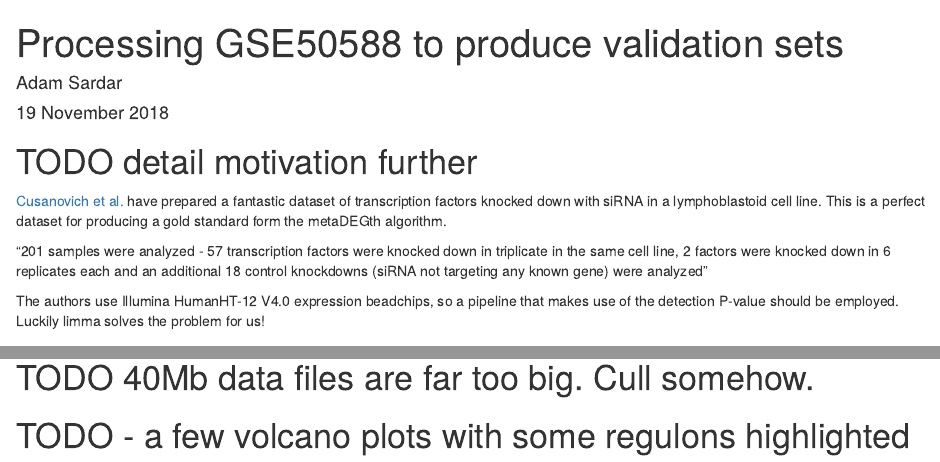
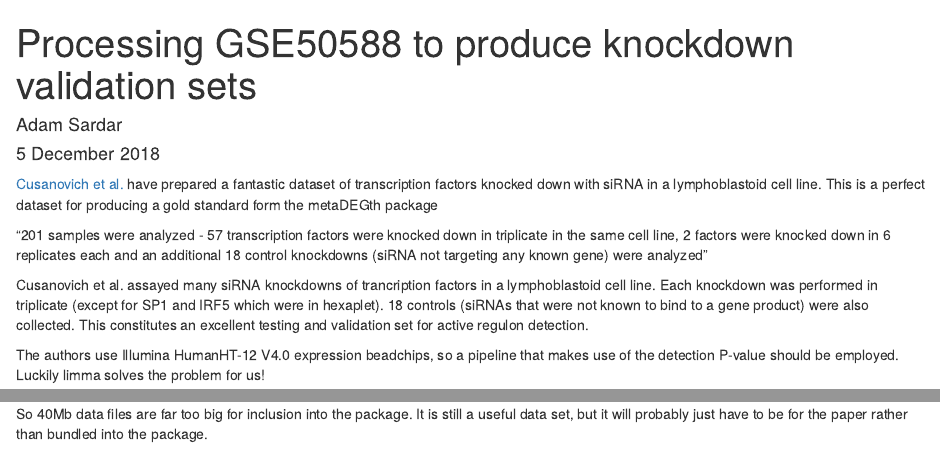
Before and after one commit to adamsardar/metaDEGth, an R Markdown document (data-raw/extractRegulonsFromGSE50588.Rmd): the page in a window 1100 px wide, from its top, and a second part further down, joined at a grey line. Rendered offline with R 4.5, knitr and Pandoc, with nearby package versions; some code elsewhere in the file could not run offline; common packages that the code uses without loading them are loaded.

Commit message:
Decided not to include data in the package. Will still make it into the package

````diff
--- a/data-raw/extractRegulonsFromGSE50588.Rmd
+++ b/data-raw/extractRegulonsFromGSE50588.Rmd
@@ -1,17 +1,18 @@
 ---
-title: "Processing GSE50588 to produce validation sets"
+title: "Processing GSE50588 to produce knockdown validation sets"
 author: "Adam Sardar"
-date: "19 November 2018"
+date: "5 December 2018"
 output: html_document
 editor_options:
   chunk_output_type: console
 ---
 
-# TODO detail motivation further
-
-[Cusanovich et al.](http://dx.plos.org/10.1371/journal.pgen.1004226) have prepared a fantastic dataset of transcription factors knocked down with siRNA in a lymphoblastoid cell line. This is a perfect dataset for producing a gold standard form the metaDEGth algorithm.
+[Cusanovich et al.](http://dx.plos.org/10.1371/journal.pgen.1004226) have prepared a fantastic dataset of transcription factors knocked down with siRNA in a lymphoblastoid cell line. This is a perfect dataset for producing a gold standard form the metaDEGth package
 
 "201 samples were analyzed - 57 transcription factors were knocked down in triplicate in the same cell line, 2 factors were knocked down in 6 replicates each and an additional 18 control knockdowns (siRNA not targeting any known gene) were analyzed"
+
+
+Cusanovich et al. assayed many siRNA knockdowns of trancription factors in a lymphoblastoid cell line. Each knockdown was performed in triplicate (except for SP1 and IRF5 which were in hexaplet). 18 controls (siRNAs that were not known to bind to a gene product) were also collected. This constitutes an excellent testing and validation set for active regulon detection.
 
 The authors use Illumina HumanHT-12 V4.0 expression beadchips, so a pipeline that makes use of the detection P-value should be employed. Luckily limma solves the problem for us!
 
@@ -144,5 +145,4 @@ object.size(TF_siRNA_knockdowns_GSE50588_summary) %>% print(units = "Mb")
 ```
 
-# TODO 40Mb data files are far too big. Cull somehow.
 
-# TODO - a few volcano plots with some regulons highlighted
+So 40Mb data files are far too big for inclusion into the package. It is still a useful data set, but it will probably just have to be for the paper rather than bundled into the package.
````
Also changed, not shown: data-raw/extractRegulonsFromGSE50588.Rmd (16 more changed lines).
